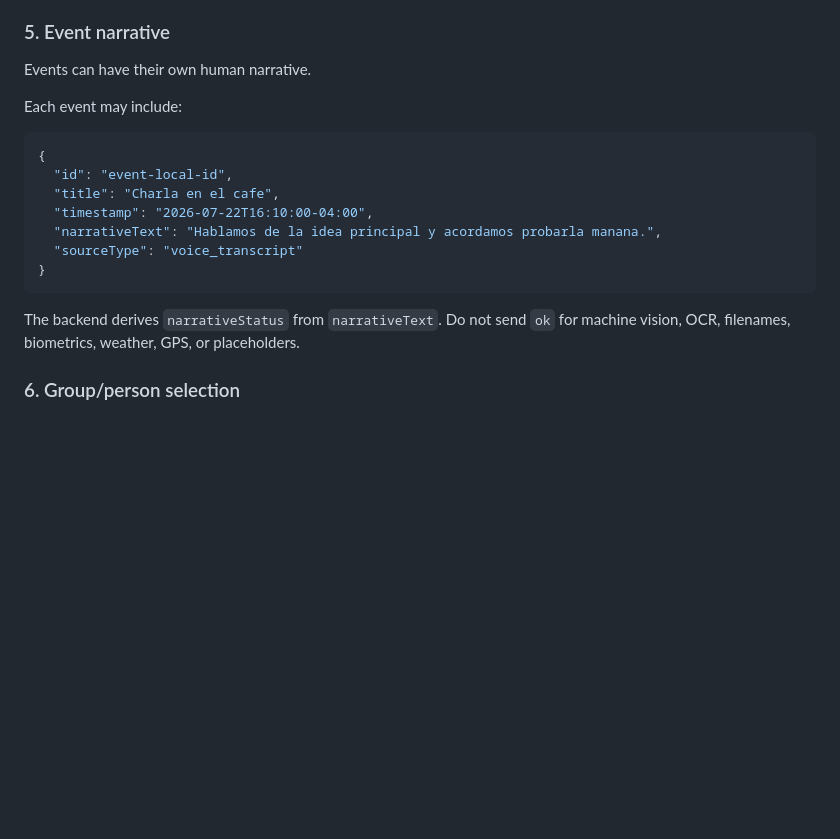
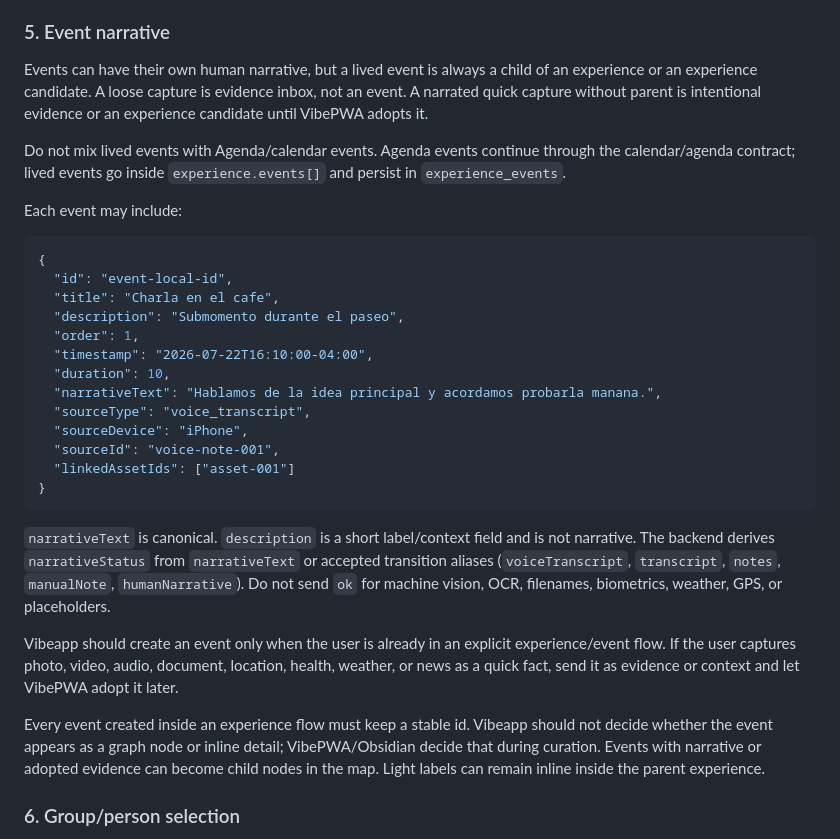
Before and after one commit to msusffalich/experience-hub-mvp, a Markdown page: docs/vibeapp-capture-structure-handoff-20260722.md, the part around the change. Rendered like a GitHub page; blank space fills up the shorter version.

````diff
--- a/docs/vibeapp-capture-structure-handoff-20260722.md
+++ b/docs/vibeapp-capture-structure-handoff-20260722.md
@@ -60,7 +60,9 @@ Required fields:
 
 ### 5. Event narrative
 
-Events can have their own human narrative.
+Events can have their own human narrative, but a lived event is always a child of an experience or an experience candidate. A loose capture is evidence inbox, not an event. A narrated quick capture without parent is intentional evidence or an experience candidate until VibePWA adopts it.
+
+Do not mix lived events with Agenda/calendar events. Agenda events continue through the calendar/agenda contract; lived events go inside `experience.events[]` and persist in `experience_events`.
 
 Each event may include:
 
@@ -68,13 +70,23 @@ Each event may include:
 {
   "id": "event-local-id",
   "title": "Charla en el cafe",
+  "description": "Submomento durante el paseo",
+  "order": 1,
   "timestamp": "2026-07-22T16:10:00-04:00",
+  "duration": 10,
   "narrativeText": "Hablamos de la idea principal y acordamos probarla manana.",
-  "sourceType": "voice_transcript"
+  "sourceType": "voice_transcript",
+  "sourceDevice": "iPhone",
+  "sourceId": "voice-note-001",
+  "linkedAssetIds": ["asset-001"]
 }
 ```
 
-The backend derives `narrativeStatus` from `narrativeText`. Do not send `ok` for machine vision, OCR, filenames, biometrics, weather, GPS, or placeholders.
+`narrativeText` is canonical. `description` is a short label/context field and is not narrative. The backend derives `narrativeStatus` from `narrativeText` or accepted transition aliases (`voiceTranscript`, `transcript`, `notes`, `manualNote`, `humanNarrative`). Do not send `ok` for machine vision, OCR, filenames, biometrics, weather, GPS, or placeholders.
+
+Vibeapp should create an event only when the user is already in an explicit experience/event flow. If the user captures photo, video, audio, document, location, health, weather, or news as a quick fact, send it as evidence or context and let VibePWA adopt it later.
+
+Every event created inside an experience flow must keep a stable id. Vibeapp should not decide whether the event appears as a graph node or inline detail; VibePWA/Obsidian decide that during curation. Events with narrative or adopted evidence can become child nodes in the map. Light labels can remain inline inside the parent experience.
 
 ### 6. Group/person selection
 
````
Also changed, not shown: docs/vibeapp-vibepwa-operating-contract.md (+30 -0 lines).
